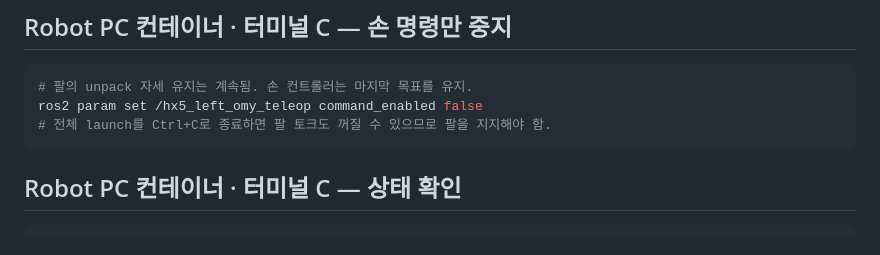
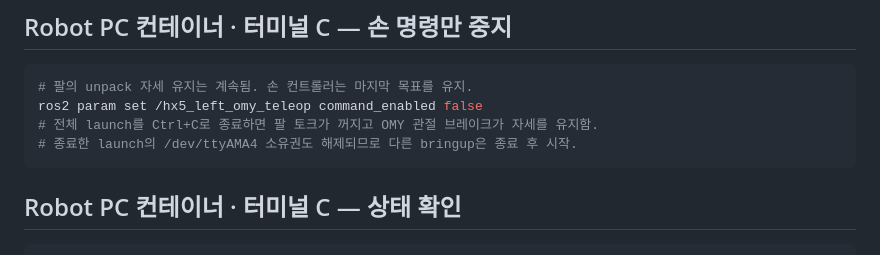
Before and after one commit to chlgkals07/SHAPE_UP_Tactile, a Markdown page: docs/hx5-d20-run-commands.md, the part around the change. Rendered like a GitHub page.

````diff
--- a/docs/hx5-d20-run-commands.md
+++ b/docs/hx5-d20-run-commands.md
@@ -126,7 +126,8 @@ ros2 launch omy_hx5_bringup omy_hx5_hand_live.launch.py
 ```bash
 # 팔의 unpack 자세 유지는 계속됨. 손 컨트롤러는 마지막 목표를 유지.
 ros2 param set /hx5_left_omy_teleop command_enabled false
-# 전체 launch를 Ctrl+C로 종료하면 팔 토크도 꺼질 수 있으므로 팔을 지지해야 함.
+# 전체 launch를 Ctrl+C로 종료하면 팔 토크가 꺼지고 OMY 관절 브레이크가 자세를 유지함.
+# 종료한 launch의 /dev/ttyAMA4 소유권도 해제되므로 다른 bringup은 종료 후 시작.
 ```
 
 ## Robot PC 컨테이너 · 터미널 C — 상태 확인
````
Also changed, not shown: docs/hx5-d20-omy-teleop.md (+1 -1 lines), robot_pc/README.md (+2 -1 lines).
